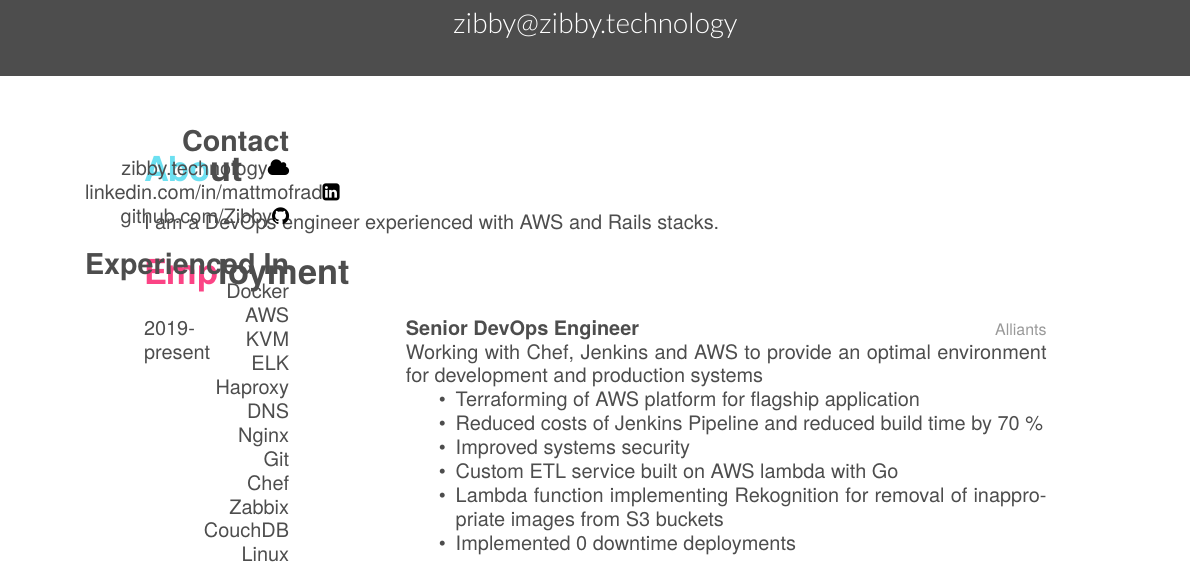
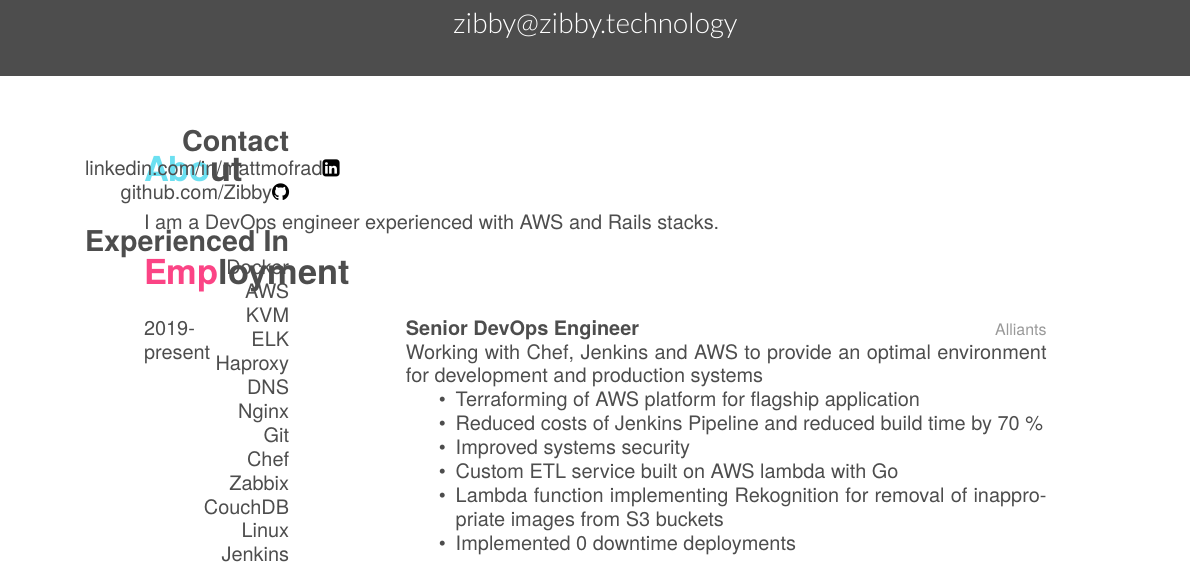
Before and after one commit to Zibby/cv, a LaTeX CV (cv.tex): part of the page, cut so that both start at the same text. Compiled offline with XeLaTeX.

Commit message:
remove website

```diff
--- a/cv.tex
+++ b/cv.tex
@@ -10,7 +10,6 @@
 % In the aside, each new line forces a line break
 \begin{aside}
   \section{Contact}
-    zibby.technology\faCloud\
     linkedin.com/in/mattmofrad\faLinkedinSquare
     github.com/Zibby\faGithub
 	\section{Experienced In}
```
